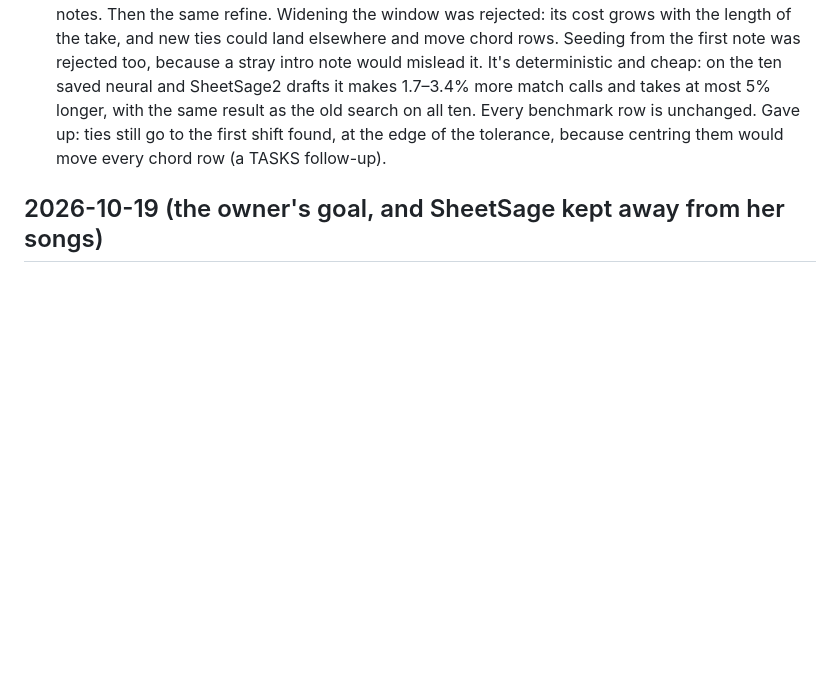
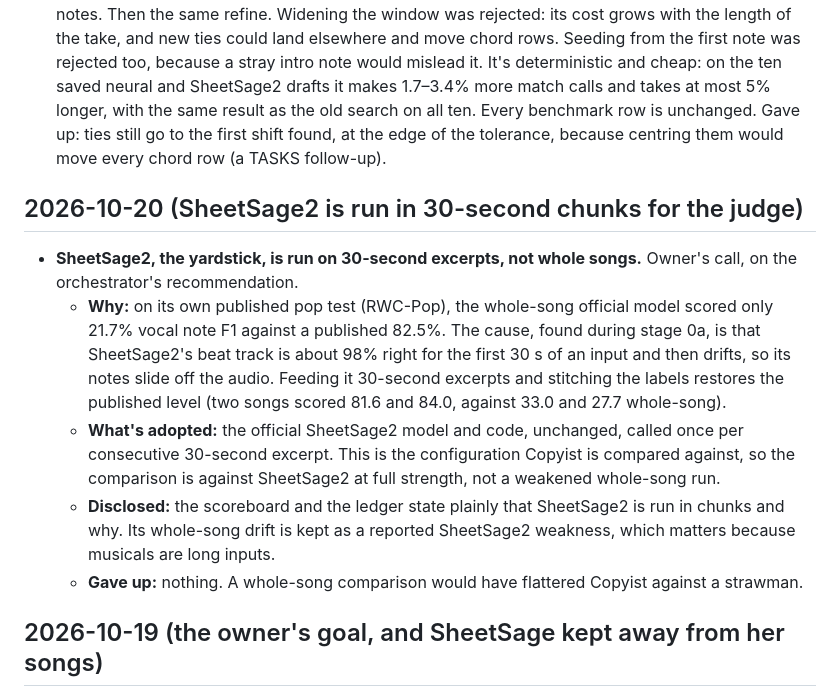
Before and after one commit to Digital-Defiance/copyist, a Markdown page: DECISIONS.md, the part around the change. GitHub-like rendering; blank space fills up the shorter version.

Commit message:
Adopt chunked SheetSage2 as the judge's baseline (owner, 2026-10-20)
On RWC-Pop the whole-song official model scored 21.7% against a
published 82.5%; its beat track drifts after about 30 s. Run in 30-s
excerpts it recovers the published level, so Copyist is compared
against SheetSage2 that way, at full strength. Disclosed in the
scoreboard; full-song drift kept as a reported weakness (musicals are
long).

```diff
--- a/DECISIONS.md
+++ b/DECISIONS.md
@@ -7,6 +7,14 @@ Newest first. One entry per decision: what, why, and what we gave up.
 - **Copyist's ABC reader keeps every bar through a key change, and each note leaves it with its own accidental.** SheetSage2 and yue-plan write a key change as a `K:` line in both voices, or `[K:…]` inside a bar. `abcplan.parse` started a new plan at every `K:` line, so it kept only the bars after the last one, and it refused `[K:…]`. Now `abcplan.read_vocal` follows ABC 2.1 and SheetSage2's own writer. The first `K:` ends the header and sets every voice's key. After that, a `K:` line or `[K:…]` changes the key of the voice it's written in, from that point on. Accidentals hold for their letter, in every octave, until the bar line or the key change. Every note then gets the accidental for the pitch it sounds (`=` for a natural), so the rest of the pipeline reads the right pitch under one key, with no other change. That also fixes a bug: pairing 2/4 bars joined one bar's `^f` with the next bar's `f`, and the F came out sharp. Any other inline field, and a key Copyist can't read, is refused. Gave up: nothing.
 - **A song file holds a key change as one key signature, with an accidental on every note the change alters; the report says in which bar the key changes.** This is the song's `key:` (the key at the first sung note), and the format stays `copyist-song/0`, since SPEC §4's ABC subset never had fields. Inline `[K:…]` in the melody was the preferred form, but it fails at the first stage. music21 10.5.0 ignores it, so the notes after it sound in the old key (F and C where F♯ and C♯ were meant), the `key` check passes, and the YuE2 export writes the same wrong notes. A `K:` line in the melody plays the right pitches, but the `bars` check counts it as a note, and music21 keeps a single key signature either way, so the page never shows the change. `copyist write` and `copyist transcribe` both write the change this way; SheetSage's joined short bars keep a `K:` line at the change, so the report can name the bar. Gave up: a change of key signature on the page.
 - **evaluate.py leaves a draft that already lines up where it is, and looks past ±14 s where same-pitch onsets agree.** `best_alignment` searched every shift within ±14 s and kept the first best. SheetSage2 keeps intro bars, and its best shifts on the five takes were already −8.4 to −11.5 s, so a longer intro would have been mis-scored. Identical inputs scored chords 0.93, not 1.00, because the first tie sat at +0.15 s and ratio 0.98, the edge of the onset tolerance. Now, in order: a draft that matches every true note at 0 s and ratio 1 stays there. Then comes the same grid as before. Then, for each ratio, every pair of a true and a drafted note on the same pitch votes for the shift that would line them up, and the three best-voted places outside the window are tried. One wins only by matching more notes. Then the same refine. Widening the window was rejected: its cost grows with the length of the take, and new ties could land elsewhere and move chord rows. Seeding from the first note was rejected too, because a stray intro note would mislead it. It's deterministic and cheap: on the ten saved neural and SheetSage2 drafts it makes 1.7–3.4% more match calls and takes at most 5% longer, with the same result as the old search on all ten. Every benchmark row is unchanged. Gave up: ties still go to the first shift found, at the edge of the tolerance, because centring them would move every chord row (a TASKS follow-up).
+
+## 2026-10-20 (SheetSage2 is run in 30-second chunks for the judge)
+
+- **SheetSage2, the yardstick, is run on 30-second excerpts, not whole songs.** Owner's call, on the orchestrator's recommendation.
+  - **Why:** on its own published pop test (RWC-Pop), the whole-song official model scored only 21.7% vocal note F1 against a published 82.5%. The cause, found during stage 0a, is that SheetSage2's beat track is about 98% right for the first 30 s of an input and then drifts, so its notes slide off the audio. Feeding it 30-second excerpts and stitching the labels restores the published level (two songs scored 81.6 and 84.0, against 33.0 and 27.7 whole-song).
+  - **What's adopted:** the official SheetSage2 model and code, unchanged, called once per consecutive 30-second excerpt. This is the configuration Copyist is compared against, so the comparison is against SheetSage2 at full strength, not a weakened whole-song run.
+  - **Disclosed:** the scoreboard and the ledger state plainly that SheetSage2 is run in chunks and why. Its whole-song drift is kept as a reported SheetSage2 weakness, which matters because musicals are long inputs.
+  - **Gave up:** nothing. A whole-song comparison would have flattered Copyist against a strawman.
 
 ## 2026-10-19 (the owner's goal, and SheetSage kept away from her songs)
 
```
